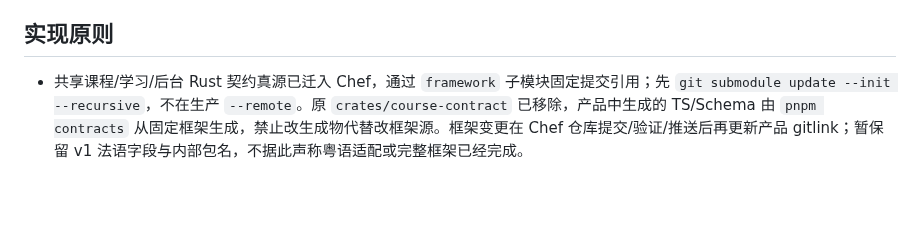
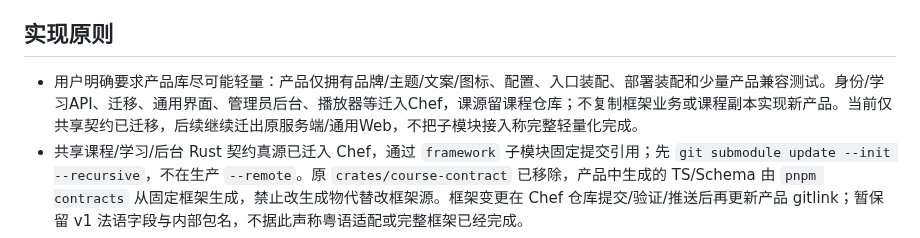
Before and after one commit to Ronbb/brioche, a Markdown page: AGENTS.md, the part around the change. Rendered like a GitHub page; blank space fills up the shorter version.

```diff
--- a/AGENTS.md
+++ b/AGENTS.md
@@ -24,6 +24,7 @@
 
 ## 实现原则
 
+- 用户明确要求产品库尽可能轻量：产品仅拥有品牌/主题/文案/图标、配置、入口装配、部署装配和少量产品兼容测试。身份/学习API、迁移、通用界面、管理员后台、播放器等迁入Chef，课源留课程仓库；不复制框架业务或课程副本实现新产品。当前仅共享契约已迁移，后续继续迁出原服务端/通用Web，不把子模块接入称完整轻量化完成。
 - 共享课程/学习/后台 Rust 契约真源已迁入 Chef，通过 `framework` 子模块固定提交引用；先 `git submodule update --init --recursive`，不在生产 `--remote`。原 `crates/course-contract` 已移除，产品中生成的 TS/Schema 由 `pnpm contracts` 从固定框架生成，禁止改生成物代替改框架源。框架变更在 Chef 仓库提交/验证/推送后再更新产品 gitlink；暂保留 v1 法语字段与内部包名，不据此声称粤语适配或完整框架已经完成。
 - 领域规则集中在服务端；课程解释器不执行作者代码，不接受任意 HTML/MDX/JS。
 - 课程词汇搜索使用 `content::catalog_matching`，同一数据库快照读取当前目录与公开词汇，保留教学顺序/撤回过滤，索引不进入公共契约。搜索可统一重音、全角、大小写与弯直撇号；这不是判分归一化规则，不能据此去除填空答案重音。
```
Also changed, not shown: docs/07-design-verification.md (+10 -0 lines), docs/14-multi-product-architecture.md (+4 -0 lines).
